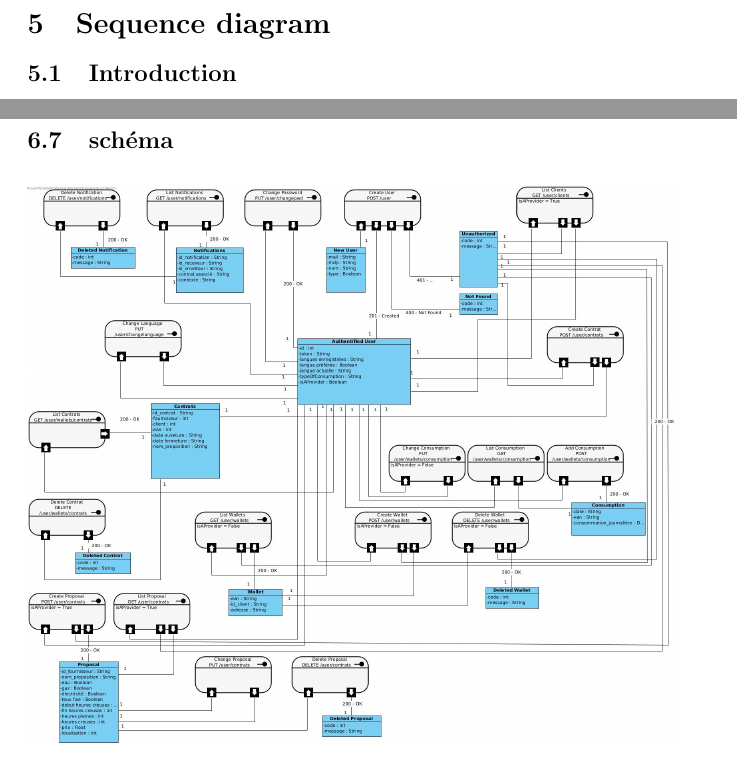
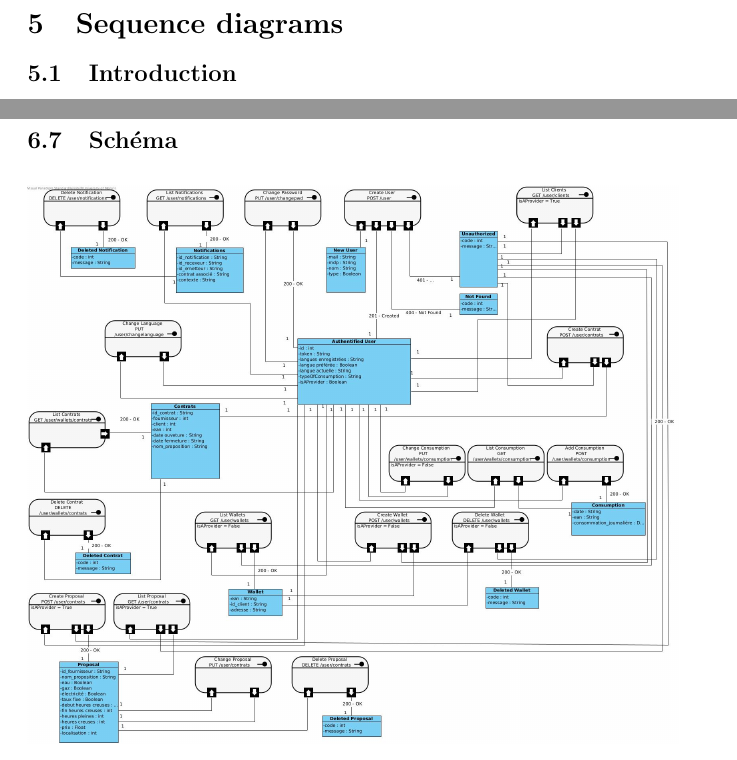
Before and after one commit to EliotBD03/Projet-Gl-, a LaTeX document (rapport/main.tex, which reads rapport/Base/api-rest/api-rest-base.tex, rapport/Base/sequence/sequence-base.tex): two parts of pages 26 and 49 of 62, joined at a grey line, cut so that both start at the same text. Compiled offline with pdfLaTeX.

```diff
--- a/rapport/Base/api-rest/api-rest-base.tex
+++ b/rapport/Base/api-rest/api-rest-base.tex
@@ -34,7 +34,7 @@
 \newpage
 
 \end{flushleft}
-\subsection{schéma}
+\subsection{Schéma}
 \begin{figure}[h]
 \includegraphics[scale=0.2]{Base/api-rest/img/apirest.jpg}
 \end{figure}
--- a/rapport/Base/sequence/sequence-base.tex
+++ b/rapport/Base/sequence/sequence-base.tex
@@ -1,4 +1,4 @@
-\section{Sequence diagram}
+\section{Sequence diagrams}
 
 \subsection{Introduction}
 
```
Also changed, not shown: rapport/Base/overview/overview-base.tex (+1 -1 lines), rapport/Base/use_case/use_case-base.tex (+1 -1 lines).
